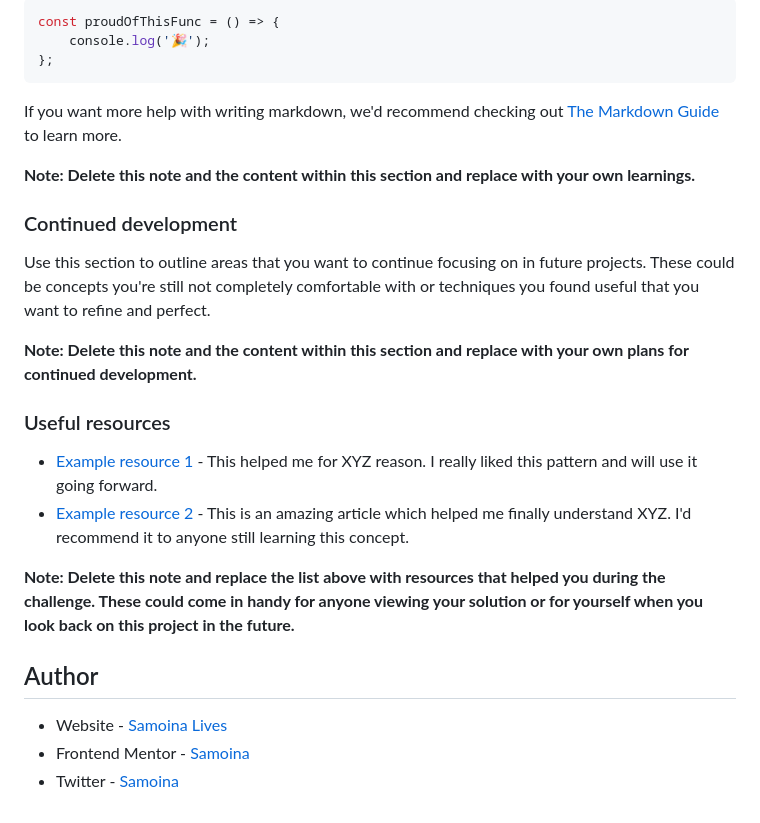
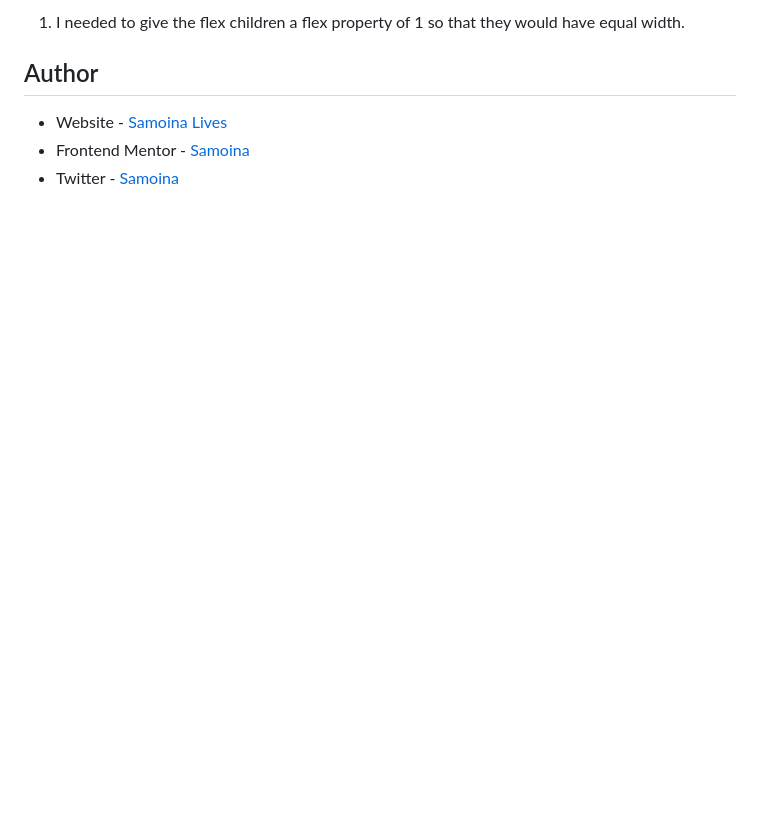
Before and after one commit to samoina/product-preview-card, a Markdown page: README.md, the part around the change printed below. Rendered like a GitHub page; blank space fills up the shorter version.

````diff
--- a/README.md
+++ b/README.md
@@ -72,25 +45,4 @@ To see how you can add code snippets, see below:
-```js
-const proudOfThisFunc = () => {
-	console.log('🎉');
-};
-```
-
-If you want more help with writing markdown, we'd recommend checking out [The Markdown Guide](https://www.markdownguide.org/) to learn more.
-
-**Note: Delete this note and the content within this section and replace with your own learnings.**
-
-### Continued development
-
-Use this section to outline areas that you want to continue focusing on in future projects. These could be concepts you're still not completely comfortable with or techniques you found useful that you want to refine and perfect.
-
-**Note: Delete this note and the content within this section and replace with your own plans for continued development.**
-
-### Useful resources
-
-- [Example resource 1](https://www.example.com) - This helped me for XYZ reason. I really liked this pattern and will use it going forward.
-- [Example resource 2](https://www.example.com) - This is an amazing article which helped me finally understand XYZ. I'd recommend it to anyone still learning this concept.
-
-**Note: Delete this note and replace the list above with resources that helped you during the challenge. These could come in handy for anyone viewing your solution or for yourself when you look back on this project in the future.**
+1. I needed to give the flex children a flex property of 1 so that they would have equal width.
 
 ## Author
 
````
Also changed, not shown: other parts of README.md (+2 -29 lines), images/product-preview-card.png (added), 2 other files.
